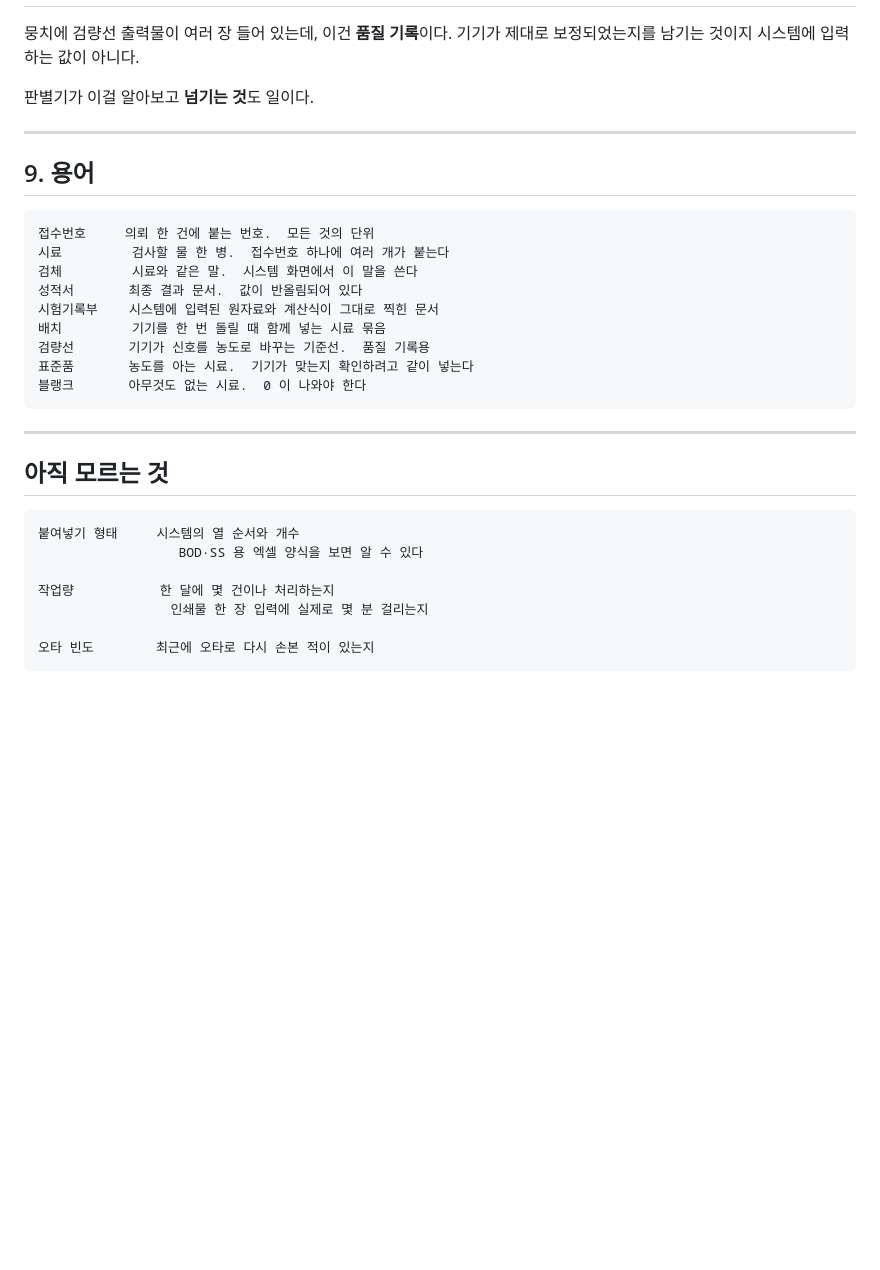
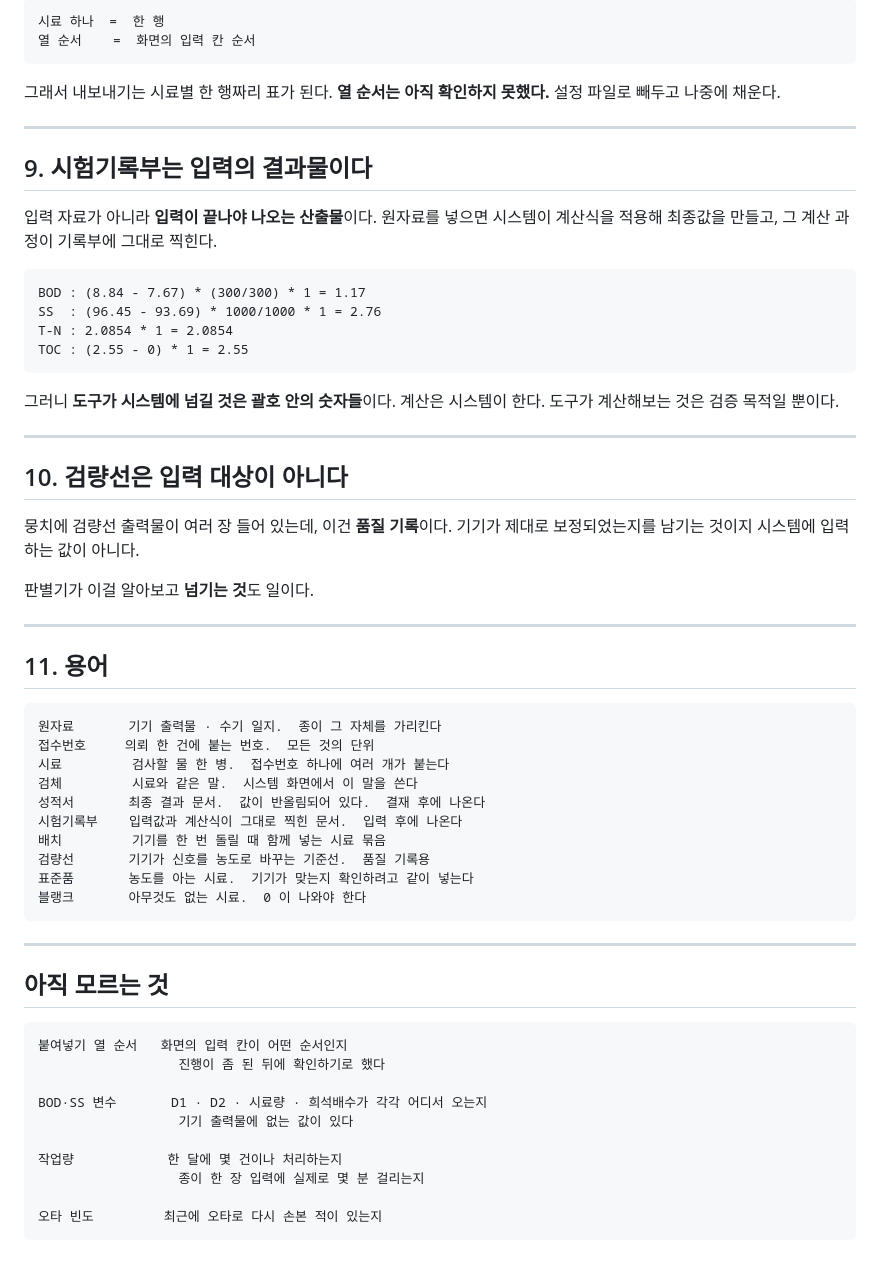
Before and after one commit to UBshonen/lab-sheet-reader, a Markdown page: docs/DOMAIN.md, the part around one of its changes. Rendered like a GitHub page; blank space fills up the shorter version.

````diff
--- a/docs/DOMAIN.md
+++ b/docs/DOMAIN.md
@@ -152,3 +180,32 @@ TOC : (2.55-0)*1 = 2.55
+```text
+시료 하나  =  한 행
+열 순서    =  화면의 입력 칸 순서
+```
+
+그래서 내보내기는 시료별 한 행짜리 표가 된다.
+**열 순서는 아직 확인하지 못했다.** 설정 파일로 빼두고 나중에 채운다.
+
+---
+
+## 9. 시험기록부는 입력의 결과물이다
+
+입력 자료가 아니라 **입력이 끝나야 나오는 산출물**이다.
+원자료를 넣으면 시스템이 계산식을 적용해 최종값을 만들고,
+그 계산 과정이 기록부에 그대로 찍힌다.
+
+```text
+BOD : (8.84 - 7.67) * (300/300) * 1 = 1.17
+SS  : (96.45 - 93.69) * 1000/1000 * 1 = 2.76
+T-N : 2.0854 * 1 = 2.0854
+TOC : (2.55 - 0) * 1 = 2.55
+```
+
+그러니 **도구가 시스템에 넘길 것은 괄호 안의 숫자들**이다.
+계산은 시스템이 한다. 도구가 계산해보는 것은 검증 목적일 뿐이다.
+
+---
+
+## 10. 검량선은 입력 대상이 아니다
 
 뭉치에 검량선 출력물이 여러 장 들어 있는데, 이건 **품질 기록**이다.
 기기가 제대로 보정되었는지를 남기는 것이지 시스템에 입력하는 값이 아니다.
@@ -157,14 +214,15 @@ TOC : (2.55-0)*1 = 2.55
 
 ---
 
-## 9. 용어
+## 11. 용어
 
 ```text
+원자료       기기 출력물 · 수기 일지.  종이 그 자체를 가리킨다
 접수번호     의뢰 한 건에 붙는 번호.  모든 것의 단위
 시료         검사할 물 한 병.  접수번호 하나에 여러 개가 붙는다
 검체         시료와 같은 말.  시스템 화면에서 이 말을 쓴다
-성적서       최종 결과 문서.  값이 반올림되어 있다
-시험기록부    시스템에 입력된 원자료와 계산식이 그대로 찍힌 문서
+성적서       최종 결과 문서.  값이 반올림되어 있다.  결재 후에 나온다
+시험기록부    입력값과 계산식이 그대로 찍힌 문서.  입력 후에 나온다
 배치         기기를 한 번 돌릴 때 함께 넣는 시료 묶음
 검량선       기기가 신호를 농도로 바꾸는 기준선.  품질 기록용
 표준품       농도를 아는 시료.  기기가 맞는지 확인하려고 같이 넣는다
@@ -176,11 +234,14 @@ TOC : (2.55-0)*1 = 2.55
 ## 아직 모르는 것
 
 ```text
-붙여넣기 형태     시스템의 열 순서와 개수
-                  BOD·SS 용 엑셀 양식을 보면 알 수 있다
+붙여넣기 열 순서   화면의 입력 칸이 어떤 순서인지
+                  진행이 좀 된 뒤에 확인하기로 했다
 
-작업량           한 달에 몇 건이나 처리하는지
-                 인쇄물 한 장 입력에 실제로 몇 분 걸리는지
+BOD·SS 변수       D1 · D2 · 시료량 · 희석배수가 각각 어디서 오는지
+                  기기 출력물에 없는 값이 있다
 
-오타 빈도        최근에 오타로 다시 손본 적이 있는지
+작업량            한 달에 몇 건이나 처리하는지
+                  종이 한 장 입력에 실제로 몇 분 걸리는지
+
+오타 빈도         최근에 오타로 다시 손본 적이 있는지
 ```
````
Also changed, not shown: other parts of docs/DOMAIN.md (+85 -57 lines).
